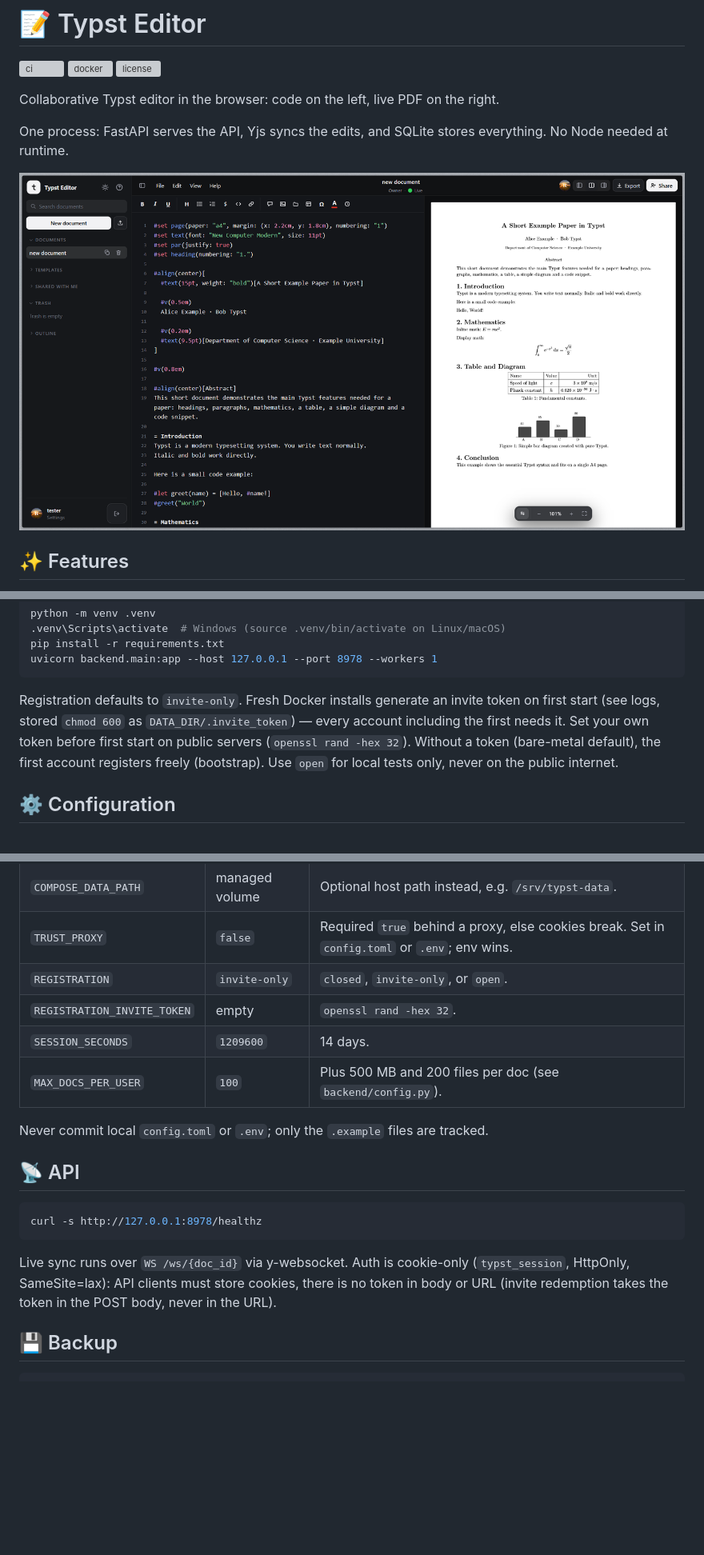
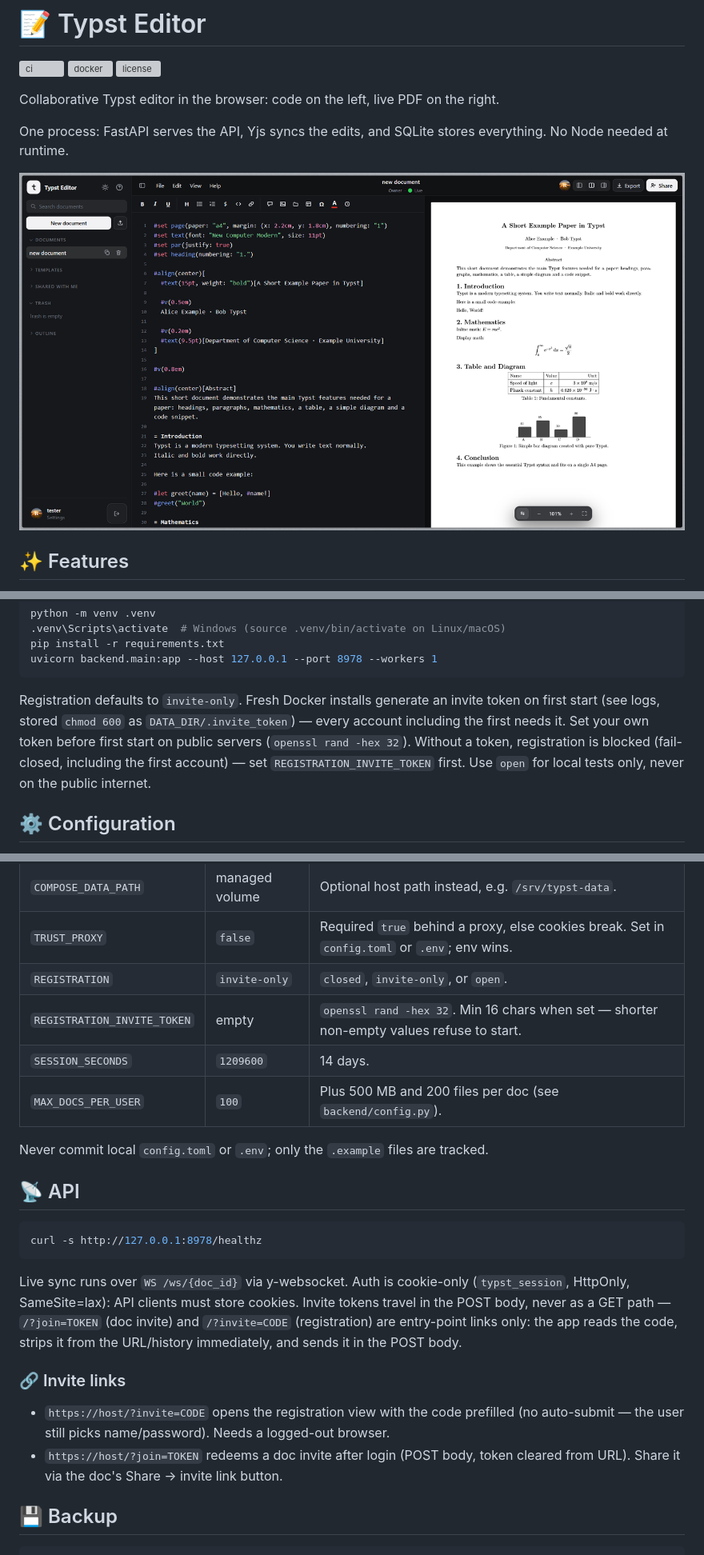
Before and after one commit to fl-grtg/typst-editor, a Markdown page: README.md, 3 parts joined by grey strips. Shown at 80% size. GitHub-like rendering; pictures changed too: docs/screenshot.png (added), screenshot.png (deleted); blank space fills up the shorter version; grey boxes are pictures that could not be loaded.

````diff
--- a/README.md
+++ b/README.md
@@ -6,7 +6,7 @@ Collaborative Typst editor in the browser: code on the left, live PDF on the rig
 
 One process: FastAPI serves the API, Yjs syncs the edits, and SQLite stores everything. No Node needed at runtime.
 
-<img width="1440" height="774" alt="editor" src="./screenshot.png" />
+<img width="1440" height="774" alt="editor" src="./docs/screenshot.png" />
 
 ## ✨ Features
 
@@ -48,7 +48,7 @@ pip install -r requirements.txt
 uvicorn backend.main:app --host 127.0.0.1 --port 8978 --workers 1
 ```
 
-Registration defaults to `invite-only`. Fresh Docker installs generate an invite token on first start (see logs, stored `chmod 600` as `DATA_DIR/.invite_token`) — every account including the first needs it. Set your own token before first start on public servers (`openssl rand -hex 32`). Without a token (bare-metal default), the first account registers freely (bootstrap). Use `open` for local tests only, never on the public internet.
+Registration defaults to `invite-only`. Fresh Docker installs generate an invite token on first start (see logs, stored `chmod 600` as `DATA_DIR/.invite_token`) — every account including the first needs it. Set your own token before first start on public servers (`openssl rand -hex 32`). Without a token, registration is blocked (fail-closed, including the first account) — set `REGISTRATION_INVITE_TOKEN` first. Use `open` for local tests only, never on the public internet.
 
 ## ⚙️ Configuration
 
@@ -60,7 +60,7 @@ File plus env overrides; env wins (parsed and validated in `backend/config.py`,
 | `COMPOSE_DATA_PATH` | managed volume | Optional host path instead, e.g. `/srv/typst-data`. |
 | `TRUST_PROXY` | `false` | Required `true` behind a proxy, else cookies break. Set in `config.toml` or `.env`; env wins. |
 | `REGISTRATION` | `invite-only` | `closed`, `invite-only`, or `open`. |
-| `REGISTRATION_INVITE_TOKEN` | empty | `openssl rand -hex 32`. |
+| `REGISTRATION_INVITE_TOKEN` | empty | `openssl rand -hex 32`. Min 16 chars when set — shorter non-empty values refuse to start.
 | `SESSION_SECONDS` | `1209600` | 14 days. |
 | `MAX_DOCS_PER_USER` | `100` | Plus 500 MB and 200 files per doc (see `backend/config.py`). |
 
@@ -72,7 +72,12 @@ Never commit local `config.toml` or `.env`; only the `.example` files are tracke
 curl -s http://127.0.0.1:8978/healthz
 ```
 
-Live sync runs over `WS /ws/{doc_id}` via y-websocket. Auth is cookie-only (`typst_session`, HttpOnly, SameSite=lax): API clients must store cookies, there is no token in body or URL (invite redemption takes the token in the POST body, never in the URL).
+Live sync runs over `WS /ws/{doc_id}` via y-websocket. Auth is cookie-only (`typst_session`, HttpOnly, SameSite=lax): API clients must store cookies. Invite tokens travel in the POST body, never as a GET path — `/?join=TOKEN` (doc invite) and `/?invite=CODE` (registration) are entry-point links only: the app reads the code, strips it from the URL/history immediately, and sends it in the POST body.
+
+### 🔗 Invite links
+
+- `https://host/?invite=CODE` opens the registration view with the code prefilled (no auto-submit — the user still picks name/password). Needs a logged-out browser.
+- `https://host/?join=TOKEN` redeems a doc invite after login (POST body, token cleared from URL). Share it via the doc's Share → invite link button.
 
 ## 💾 Backup
 
````
Also changed, not shown: other parts of README.md (+6 -2 lines), 7 other files.
